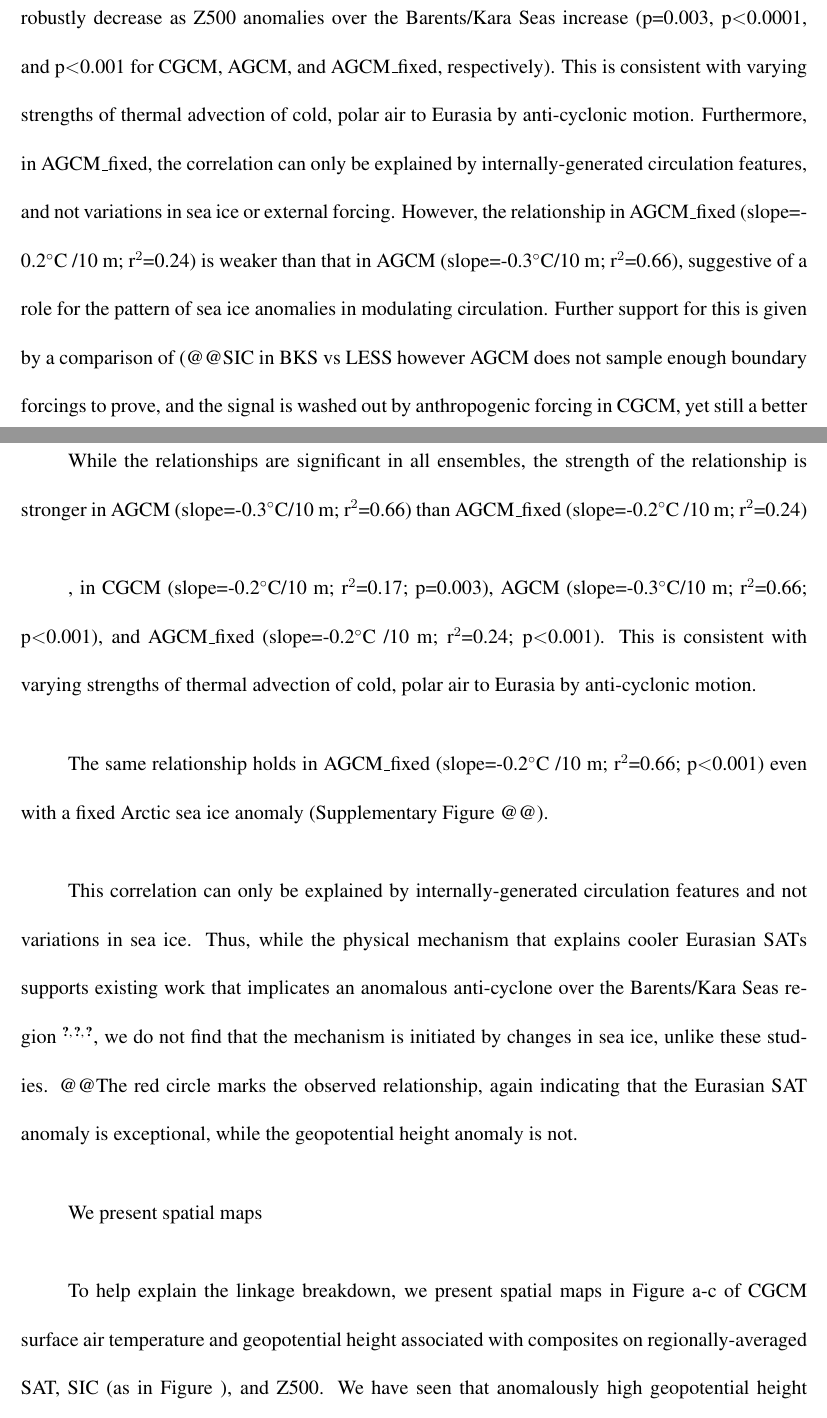
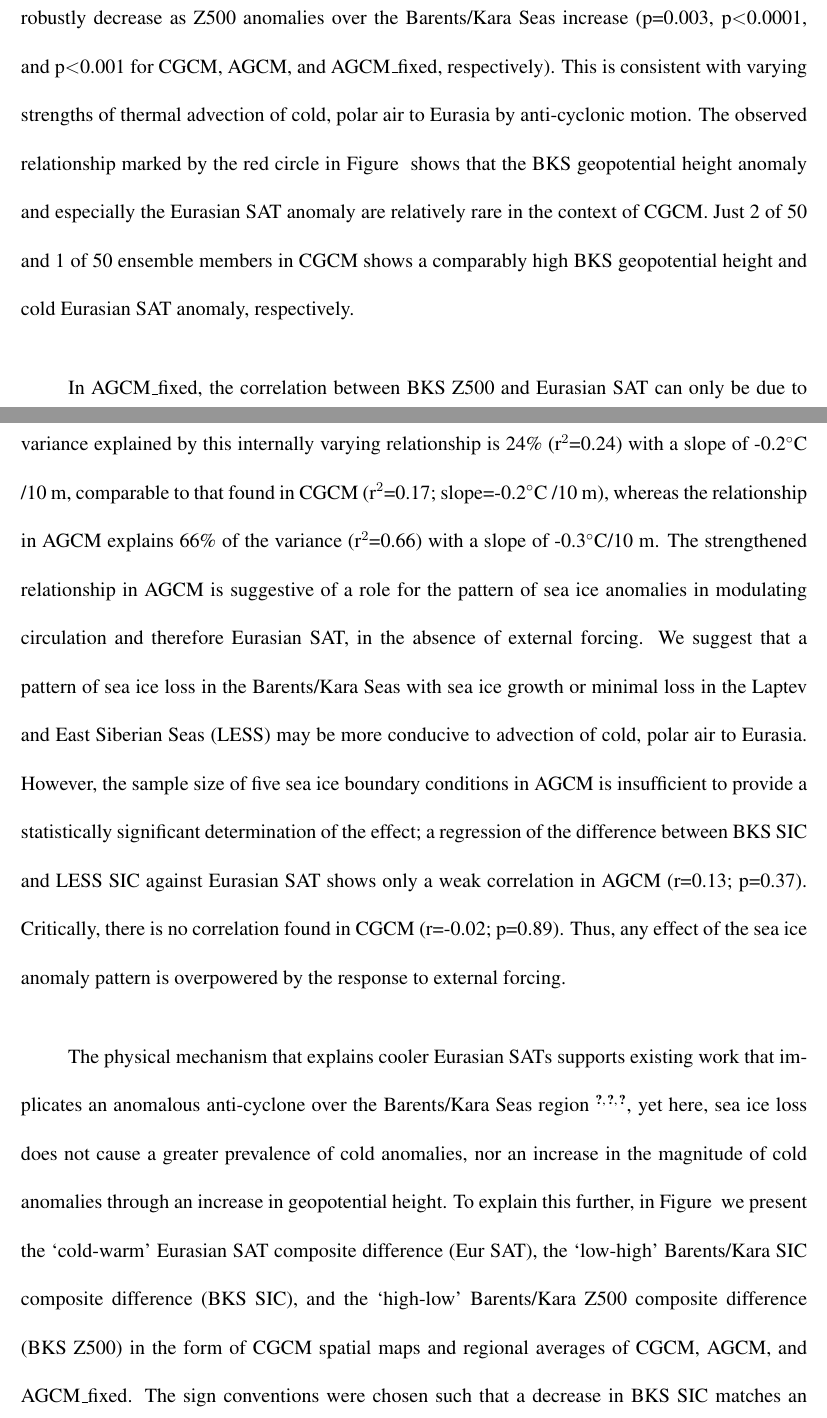
Before and after one commit to kemccusker/coldeurasia, a LaTeX paper (coldeurasia_NatGeo_v2.tex): two parts of pages 5 and 6 of 13, joined at a grey line, cut so that both start at the same text. Compiled offline with pdfLaTeX.

Commit message:
update fig4 text. start revamp fig5 text

```diff
--- a/coldeurasia_NatGeo_v2.tex
+++ b/coldeurasia_NatGeo_v2.tex
@@ -65,20 +65,32 @@ The general hypothesis is that a decrease in sea ice concentration initiates loc
 
 To isolate the impact of Arctic sea ice loss on Eurasian SAT, we execute pairs of 120-year atmosphere-only simulations with prescribed ``past" (1979-89) and ``present day" (2002-12) SIC, SST, and sea ice thickness (SIT) taken from five members of CGCM (see Methods). The Arctic SIA anomalies prescribed are shown as gray circles in Supplementary Figure \ref{fig:supfig1} in the context of CGCM SIA anomalies. These atmosphere-only results, which we refer to as ``AGCM", are presented as anomalies between present-day and past simulations, and are sub-sampled into fifty 11-year averages to mimic CGCM. Thus, AGCM anomalies are due to the loss of Arctic sea ice, and to internal variability. We find that sea ice loss in isolation does not cause a systematic Eurasian winter cooling (Figure \ref{fig:fig2}); the average of fifty 11-year anomaly periods is approximately 0$^\circ$C, with a probability of a cold anomaly of p=@@. [@@long-term averaging here?] Moreover, Eurasian SAT showed nearly identical behaviour in an additional atmosphere-only ensemble of timeslice simulations in which boundary conditions were held fixed for 600 years of simulations (``AGCM\_fixed"; see Methods and Supplementary Figure @@). These SAT anomaly distributions are similar to that of Preindustrial, indicating that the multi-decadal SAT variations in AGCM are simply dictated by internal variability.   %what would be expected of Eurasian SAT due solely to internal variability in an unforced simulation %The influence of the differences in the sea ice boundary conditions is indistinguishable from internal variability (Supplementary Information) and so we do not attempt to separate their contributions further.
 
-To understand further what drives Eurasian SAT, we examine the relationship in CGCM and AGCM of changes in Eurasian SAT to changes in geopotential height at 500 hPa (Z500), which we use as a proxy for circulation, averaged over the important Barents/Kara seas region. Figure \ref{fig:fig3} shows ellipses encompassing 95\% of CGCM, of AGCM, and of AGCM\_fixed BKS Z500 and Eurasian SAT anomalies, along with linear regression lines. In all ensembles, Eurasian SAT anomalies robustly decrease as Z500 anomalies over the Barents/Kara Seas increase (p=0.003, p$<$0.0001, and p$<$0.001 for CGCM, AGCM, and AGCM\_fixed, respectively). This is consistent with varying strengths of thermal advection of cold, polar air to Eurasia by anti-cyclonic motion. Furthermore, in AGCM\_fixed, the correlation can only be explained by internally-generated circulation features, and not variations in sea ice or external forcing. However, the relationship in AGCM\_fixed (slope=-0.2$^\circ$C /10 m; r$^2$=0.24) is weaker than that in AGCM (slope=-0.3$^\circ$C/10 m; r$^2$=0.66), suggestive of a role for the pattern of sea ice anomalies in modulating circulation. Further support for this is given by a comparison of (@@SIC in BKS vs LESS however AGCM does not sample enough boundary forcings to prove, and the signal is washed out by anthropogenic forcing in CGCM, yet still a better explanation is the strength of Z500 difference b/w BKS and EurSAT.@@. )
+To understand further what drives Eurasian SAT, we examine the relationship in CGCM and AGCM of changes in Eurasian SAT to changes in geopotential height at 500 hPa (Z500), which we use as a proxy for circulation, averaged over the important Barents/Kara seas region. Figure \ref{fig:fig3} shows ellipses encompassing 95\% of CGCM, of AGCM, and of AGCM\_fixed BKS Z500 and Eurasian SAT anomalies, along with linear regression lines. In all ensembles, Eurasian SAT anomalies robustly decrease as Z500 anomalies over the Barents/Kara Seas increase (p=0.003, p$<$0.0001, and p$<$0.001 for CGCM, AGCM, and AGCM\_fixed, respectively). This is consistent with varying strengths of thermal advection of cold, polar air to Eurasia by anti-cyclonic motion. The observed relationship marked by the red circle in Figure \ref{fig:fig3} shows that the BKS geopotential height anomaly and especially the Eurasian SAT anomaly are relatively rare in the context of CGCM. Just 2 of 50 and 1 of 50 ensemble members in CGCM shows a comparably high BKS geopotential height and cold Eurasian SAT anomaly, respectively.
 
-While the relationships are significant in all ensembles, the strength of the relationship is stronger in AGCM (slope=-0.3$^\circ$C/10 m; r$^2$=0.66) than AGCM\_fixed (slope=-0.2$^\circ$C /10 m; r$^2$=0.24)
+In AGCM\_fixed, the correlation between BKS Z500 and Eurasian SAT can only be due to internally-generated circulation features and not variations in sea ice or external forcing. The variance explained by this internally varying relationship is 24\% (r$^2$=0.24) with a slope of -0.2$^\circ$C /10 m, comparable to that found in CGCM (r$^2$=0.17; slope=-0.2$^\circ$C /10 m), whereas the relationship in AGCM explains 66\% of the variance (r$^2$=0.66) with a slope of -0.3$^\circ$C/10 m. The strengthened relationship in AGCM is suggestive of a role for the pattern of sea ice anomalies in modulating circulation and therefore Eurasian SAT, in the absence of external forcing. We suggest that a pattern of sea ice loss in the Barents/Kara Seas with sea ice growth or minimal loss in the Laptev and East Siberian Seas (LESS) may be more conducive to advection of cold, polar air to Eurasia. However, the sample size of five sea ice boundary conditions in AGCM is insufficient to provide a statistically significant determination of the effect; a regression of the difference between BKS SIC and LESS SIC against Eurasian SAT shows only a weak correlation in AGCM (r=0.13; p=0.37). Critically, there is no correlation found in CGCM (r=-0.02; p=0.89). Thus, any effect of the sea ice anomaly pattern is overpowered by the response to external forcing.  % (Supplementary Figure/Info @@). %We therefore
 
-,  in CGCM (slope=-0.2$^\circ$C/10 m; r$^2$=0.17; p=0.003), AGCM (slope=-0.3$^\circ$C/10 m; r$^2$=0.66; p$<$0.001), and AGCM\_fixed (slope=-0.2$^\circ$C /10 m; r$^2$=0.24; p$<$0.001). This is consistent with varying strengths of thermal advection of cold, polar air to Eurasia by anti-cyclonic motion.
+%Indeed, a nearly identical relationship is found in a Preindustrial control simulation treated in a similar manner to retain the same sampling uncertainty.@@ %the mechanism is necessarily initiated by changes in sea ice.
 
-The same relationship holds in AGCM\_fixed (slope=-0.2$^\circ$C /10 m; r$^2$=0.66; p$<$0.001) even with a fixed Arctic sea ice anomaly (Supplementary Figure @@).
 
-This correlation can only be explained by internally-generated circulation features and not variations in sea ice. Thus, while the physical mechanism that explains cooler Eurasian SATs supports existing work that implicates an anomalous anti-cyclone over the Barents/Kara Seas region \cite{honda09,petoukhov10,mori14}, we do not find that the mechanism is initiated by changes in sea ice, unlike these studies. @@The red circle marks the observed relationship, again indicating that the Eurasian SAT anomaly is exceptional, while the geopotential height anomaly is not. %The regression slopes are nearly identical in CGCM, which is externally-forced and coupled, and AGCM, which has only sea-ice-loss and is uncoupled (-0.2$^\circ$C / 10m and -0.3$^\circ$C / 10m, respectively), suggesting that the relationship is not a distinct feature of coupling, nor of external forcing. % We will see next that a decrease in SIC is associated with an increase in Z500 overhead, however it is a small signal that is drowned out by internal variability and other factors. There is a hint that sea ice may play a role when considering the variance explained in AGCM versus AGCM_fixed
+%However, the relationship in AGCM\_fixed (slope=-0.2$^\circ$C /10 m; r$^2$=0.24) is weaker than that in AGCM (slope=-0.3$^\circ$C/10 m; r$^2$=0.66), suggestive of a role for the pattern of sea ice anomalies in modulating circulation. Further support for this is given by a comparison of (@@SIC in BKS vs LESS however AGCM does not sample enough boundary forcings to prove, and the signal is washed out by anthropogenic forcing in CGCM, yet still a better explanation is the strength of Z500 difference b/w BKS and EurSAT.@@. )
 
-We present spatial maps
+%While the relationships are significant in all ensembles, the strength of the relationship is stronger in AGCM (slope=-0.3$^\circ$C/10 m; r$^2$=0.66) than AGCM\_fixed (slope=-0.2$^\circ$C /10 m; r$^2$=0.24)
+
+%,  in CGCM (slope=-0.2$^\circ$C/10 m; r$^2$=0.17; p=0.003), AGCM (slope=-0.3$^\circ$C/10 m; r$^2$=0.66; p$<$0.001), and AGCM\_fixed (slope=-0.2$^\circ$C /10 m; r$^2$=0.24; p$<$0.001). This is consistent with varying strengths of thermal advection of cold, polar air to Eurasia by anti-cyclonic motion.
+
+%The same relationship holds in AGCM\_fixed (slope=-0.2$^\circ$C /10 m; r$^2$=0.66; p$<$0.001) even with a fixed Arctic sea ice anomaly (Supplementary Figure @@).
+
+%This correlation can only be explained by internally-generated circulation features and not variations in sea ice. Thus, while the physical mechanism that explains cooler Eurasian SATs supports existing work that implicates an anomalous anti-cyclone over the Barents/Kara Seas region \cite{honda09,petoukhov10,mori14}, we do not find that the mechanism is initiated by changes in sea ice, unlike these studies. @@The red circle marks the observed relationship, again indicating that the Eurasian SAT anomaly is exceptional, while the geopotential height anomaly is not. %The regression slopes are nearly identical in CGCM, which is externally-forced and coupled, and AGCM, which has only sea-ice-loss and is uncoupled (-0.2$^\circ$C / 10m and -0.3$^\circ$C / 10m, respectively), suggesting that the relationship is not a distinct feature of coupling, nor of external forcing. % We will see next that a decrease in SIC is associated with an increase in Z500 overhead, however it is a small signal that is drowned out by internal variability and other factors. There is a hint that sea ice may play a role when considering the variance explained in AGCM versus AGCM_fixed
+
 %Further support for this theory comes by way of BKS Z500 and Eurasian SAT changes composited on high and low BKS SIC anomalies in CGCM and AGCM, shown as plus symbols in Figure \ref{fig:fig3}. Composites are made on the 10 lowest (``low" relative sea ice concentration; blue) and 10 highest (``high" relative sea ice concentration; red) BKS sea ice anomalies in CGCM, and on the low and high prescribed sea ice anomalies in AGCM; the AGCM composites on BKS SIC are made up of ten 11-year anomaly periods subsampled from the simulation with the greatest amount of sea ice (high) and subsampled from the simulation with the smallest amount of sea ice (low). The composites show that the change in Eurasian SAT associated with low BKS SIC is not significantly different from the change in Eurasian SAT associated with high BKS SIC in CGCM (p=0.58) or in AGCM (p=0.36). However, we note that changes in BKS Z500 associated with low versus high BKS SIC are nearly significantly different at the 95\% confidence level (p=0.08 and p=0.06 for CGCM and AGCM, respectively). While it is not possible to determine the direction of causality of this relationship in CGCM, the existence of the same relationship in AGCM supports the notion that a decrease in sea ice concentration can cause a small increase in geopotential height overhead, but that the effect is not propagated into changes in Eurasian SAT; there is a disconnect between the anti-cyclone produced by sea ice loss and the anti-cyclone associated with a cooling trend over Eurasia. %The implication is that sea ice concentration anomalies do slightly influence geopotential height overhead, but the effect is not propagated into changes in Eurasian SAT; there is a disconnect between the anti-cyclone produced by sea ice loss and the anti-cyclone associated with a cooling trend over Eurasia. %In CGCM, the low composite average Eurasian SAT is greater than the high composite,
 
-To help explain the linkage breakdown, we present spatial maps in Figure \ref{fig:fig4}a-c of CGCM surface air temperature and geopotential height associated with composites on regionally-averaged SAT, SIC (as in Figure \ref{fig:fig3}), and Z500. We have seen that anomalously high geopotential height over the Barents/Kara seas is associated with colder Eurasian temperature, and that a decrease in SIC in the Barents/Kara can weakly increase geopotential height in that same region, yet not affect Eurasian SAT. What then is the ideal pattern of geopotential height associated with cold Eurasian SAT? Figure \ref{fig:fig4}a shows the pattern of SAT and Z500 anomalies associated with a low (cold) composite on Eurasian SAT minus a high (warm) composite on Eurasian SAT (Eur SAT). By construction, Eurasia exhibits a large cold anomaly but, notably, a weak cold anomaly also exists over the Barents/Kara Seas, counter to what is expected based on the hypothesis that a loss of sea ice warms the atmosphere and causes an increase in geopotential height. The Z500 field shows a high height anomaly over the Barents/Kara Seas, extending across Greenland to Hudson's Bay, Canada, with a decrease in height across much of the central and eastern Eurasian continent. Importantly, the gradient of geopotential height anomalies between the high to the north and low to the South is strong and ideally situated to induce advection of polar air south and west across the continent. (@@This pattern is also found in the AGCM and Preindustrial ensembles (Supplementary Figure xx), suggesting that it is not a feature of anthropogenic forcing.@@) In comparison, the pattern of Z500 associated with the low BKS SIC composite minus the high BKS SIC composite (Figure \ref{fig:fig4}b) shows an increase in Z500 over the Barents/Kara Seas of approximately half the magnitude, limited in geographic extent, and lacking a strong gradient across the continent. As a result, there is no evidence of Eurasian cooling associated with low sea-ice conditions in CGCM. Finally, Figure \ref{fig:fig4}c shows spatial anomalies composited on high BKS Z500 minus low BKS Z500. This shows that high geopotential height over the Barents/Kara seas is associated with a warm SAT anomaly over the Barents/Kara Seas, and a weak cold SAT anomaly over Eurasia.@@
+The physical mechanism that explains cooler Eurasian SATs supports existing work that implicates an anomalous anti-cyclone over the Barents/Kara Seas region \cite{honda09,petoukhov10,mori14}, yet here, sea ice loss does not cause a greater prevalence of cold anomalies, nor an increase in the magnitude of cold anomalies through an increase in geopotential height. To explain this further, in Figure \ref{fig:fig5} we present the `cold-warm' Eurasian SAT composite difference (Eur SAT), the `low-high' Barents/Kara SIC composite difference (BKS SIC), and the `high-low' Barents/Kara Z500 composite difference (BKS Z500) in the form of CGCM spatial maps and regional averages of CGCM, AGCM, and AGCM\_fixed. The sign conventions were chosen such that a decrease in BKS SIC matches an increase in BKS Z500 and a decrease in Eurasian SAT.
+
+%We present spatial maps to help explain the linkage breakdown, we present spatial maps in Figure \ref{fig:fig4}a-c of CGCM surface air temperature and geopotential height associated with composites on regionally-averaged SAT, SIC (as in Figure \ref{fig:fig3}), and Z500. We have seen that anomalously high geopotential height over the Barents/Kara seas is associated with colder Eurasian temperature, and that a decrease in SIC in the Barents/Kara can weakly increase geopotential height in that same region, yet not affect Eurasian SAT. What then is the ideal pattern of geopotential height associated with cold Eurasian SAT?
+
+Figure \ref{fig:fig4}a shows the pattern of SAT and Z500 anomalies associated with Eur SAT. By construction, Eurasia exhibits a large cold anomaly but, notably, a weak cold anomaly also exists over the Barents/Kara Seas, counter to what is expected based on the hypothesis that Eurasian cooling is linked with the loss of BKS sea ice, a warming of the atmosphere, and an increase in geopotential height. The change in sea ice in the Barents/Kara Seas associated with the Eur SAT composite is not significantly different from zero in either CGCM or AGCM (Figure \ref{fig:fig5}e, left column). The Z500 field associated with cold Eurasia shows a high height anomaly over the Barents/Kara Seas, extending across Greenland to Hudson's Bay, Canada, with a decrease in height across much of the central and eastern Eurasian continent. Importantly, the gradient of geopotential height anomalies between the high to the north and low to the South is strong and ideally situated to induce advection of polar air south and west across the continent.
+
+(@@This pattern is also found in the AGCM and Preindustrial ensembles (Supplementary Figure xx), suggesting that it is not a feature of anthropogenic forcing.@@) In comparison, the pattern of Z500 associated with the low BKS SIC composite minus the high BKS SIC composite (Figure \ref{fig:fig4}b) shows an increase in Z500 over the Barents/Kara Seas of approximately half the magnitude, limited in geographic extent, and lacking a strong gradient across the continent. As a result, there is no evidence of Eurasian cooling associated with low sea-ice conditions in CGCM. Finally, Figure \ref{fig:fig4}c shows spatial anomalies composited on high BKS Z500 minus low BKS Z500. This shows that high geopotential height over the Barents/Kara seas is associated with a warm SAT anomaly over the Barents/Kara Seas, and a weak cold SAT anomaly over Eurasia.@@
 
  similar SAT and Z500 pattern to low sea ice concentration in the Barents/Kara seas
 
```
